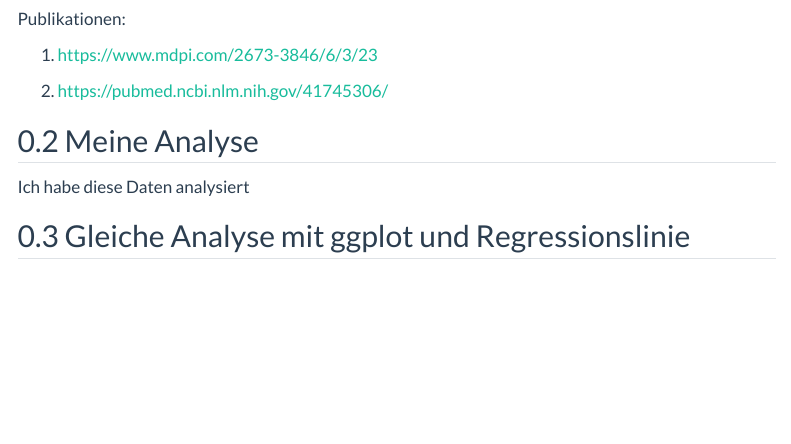
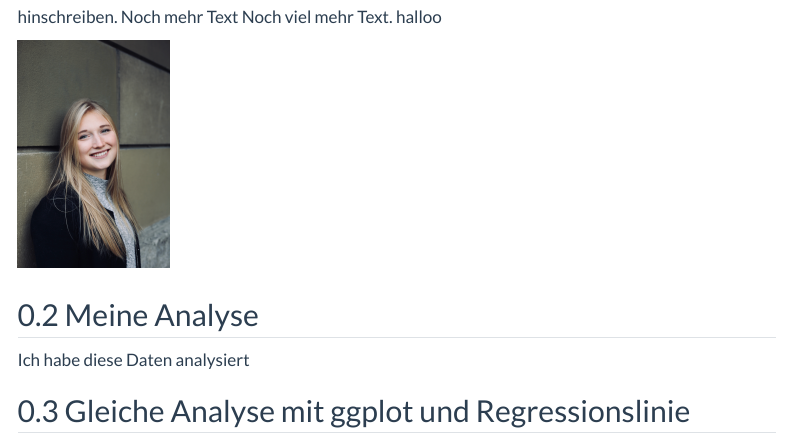
Before and after one commit to isiupi/Hausaufgabe-Quarto-, a Quarto document (Isabel_Louise_Uphoff.qmd): the page in a window 1100 px wide, from 470 px down before the commit and from 400 px down after it. Rendered offline with R 4.5, knitr and Pandoc in place of Quarto, with nearby package versions; the code chunks are not run, so their results and figures are left out; menus at the side of the page are left out.

Commit message:
Add picture

```diff
--- a/Isabel_Louise_Uphoff.qmd
+++ b/Isabel_Louise_Uphoff.qmd
@@ -27,17 +27,14 @@ code-copy: true
 ::: {.column width="60%"}
 Hi, mein Name ist Isabel Louise Uphoff. Ich bin 28 Jahre alt und studiere aktuell  Psychologie an der LMU, weil ich das immer schon machen wollte. Außerdem liebe ich Sport! Ich arbeite am TUM Klinikum Deutsches Herzzentrum. Außerdem wollte ich noch etwas mehr Text hier hinschreiben.
 Noch mehr Text
+Noch viel mehr Text.
+halloo
 :::
 
 ::: {.column width="40%"}
 ![](IMG_2656.JPG){width="50%" fig-align="right"}
 :::
 
-Publikationen:
-
-1.  <https://www.mdpi.com/2673-3846/6/3/23>
-
-2.  <https://pubmed.ncbi.nlm.nih.gov/41745306/>
 
 ## Meine Analyse
 
```
Also changed, not shown: IMG_2656.JPG (added).
